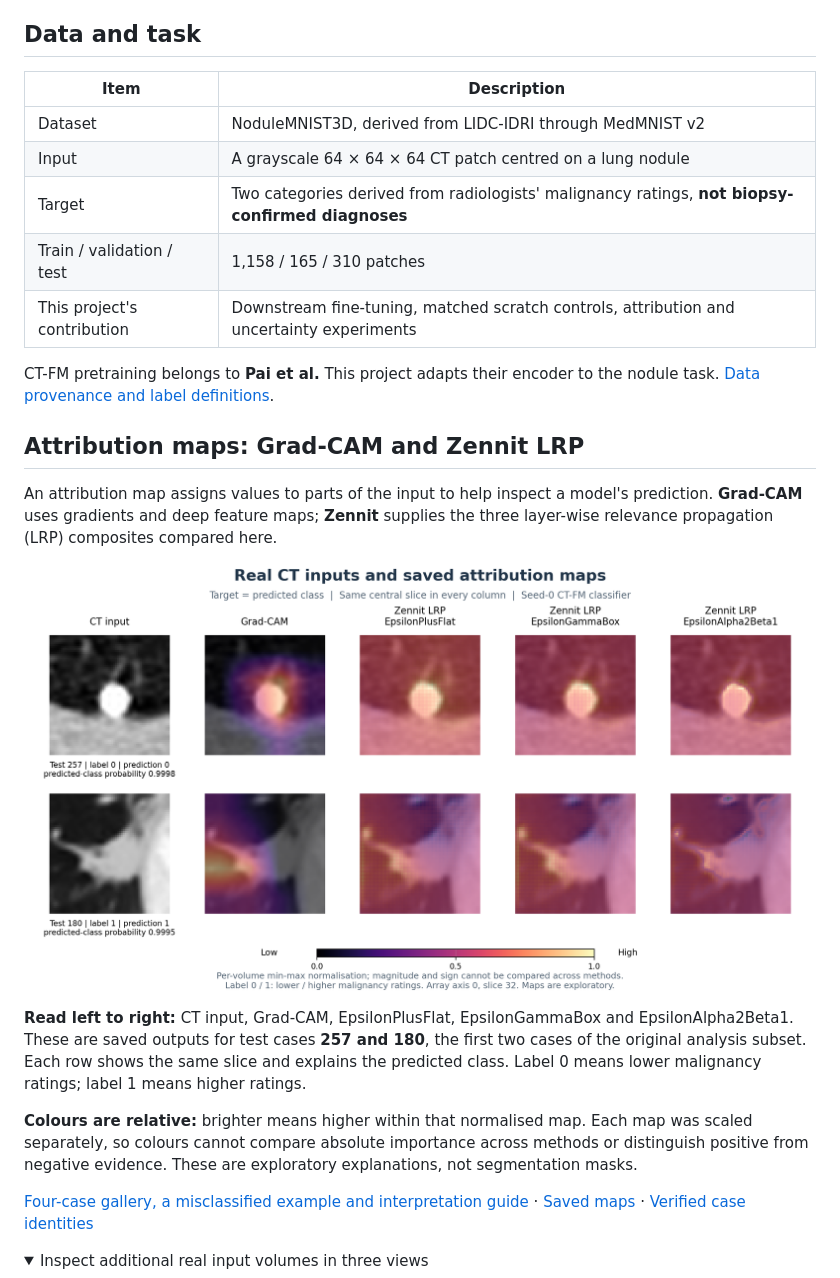
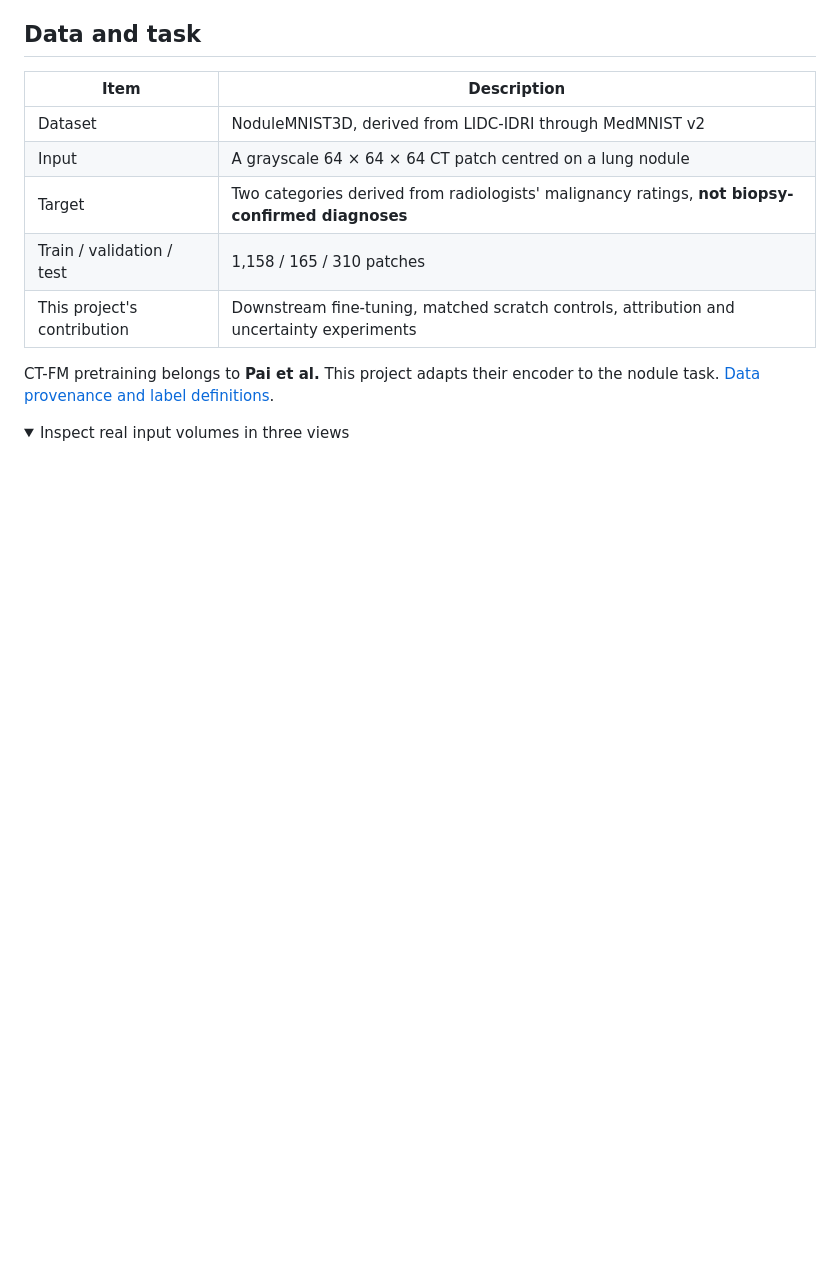
Before and after one commit to Joana-Mansa/ct-fm-lrp-uncertainty, a Markdown page: README.md, the part around one of its changes. Rendered like a GitHub page; folded sections open; blank space fills up the shorter version.

```diff
--- a/README.md
+++ b/README.md
@@ -18,20 +18,8 @@ This project studies whether **CT-FM, an existing model pretrained on CT scans,
 
 CT-FM pretraining belongs to **Pai et al.** This project adapts their encoder to the nodule task. [Data provenance and label definitions](docs/data.md).
 
-## Attribution maps: Grad-CAM and Zennit LRP
-
-An attribution map assigns values to parts of the input to help inspect a model's prediction. **Grad-CAM** uses gradients and deep feature maps; **Zennit** supplies the three layer-wise relevance propagation (LRP) composites compared here.
-
-![Real CT inputs beside Grad-CAM and three Zennit LRP maps, with test IDs, labels and predictions](docs/figures/attribution_preview.png)
-
-**Read left to right:** CT input, Grad-CAM, EpsilonPlusFlat, EpsilonGammaBox and EpsilonAlpha2Beta1. These are saved outputs for test cases **257 and 180**, the first two cases of the original analysis subset. Each row shows the same slice and explains the predicted class. Label 0 means lower malignancy ratings; label 1 means higher ratings.
-
-**Colours are relative:** brighter means higher within that normalised map. Each map was scaled separately, so colours cannot compare absolute importance across methods or distinguish positive from negative evidence. These are exploratory explanations, not segmentation masks.
-
-[Four-case gallery, a misclassified example and interpretation guide](docs/attribution.md) · [Saved maps](results/qualitative.npz) · [Verified case identities](results/attribution_examples.json)
-
 <details>
-<summary>Inspect additional real input volumes in three views</summary>
+<summary>Inspect real input volumes in three views</summary>
 
 ![Real test patches 0 and 7, displayed along three array axes](docs/figures/data_samples.png)
 
```
Also changed, not shown: other parts of README.md (+33 -11 lines).
